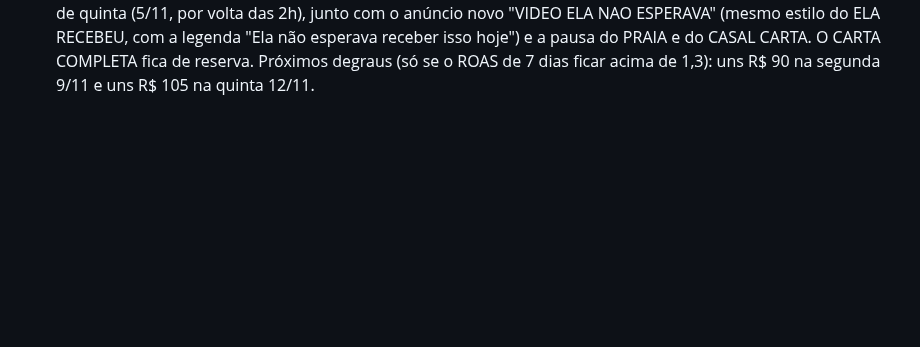
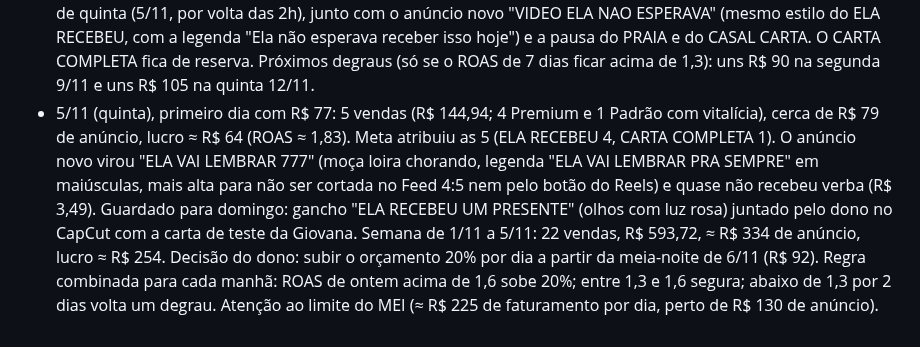
Before and after one commit to gustbeni/carta-com-proposito, a Markdown page: CLAUDE.md, the part around the change. Drawn GitHub-style; blank space fills up the shorter version.

Commit message:
Anotações de 5/11 e plano de escala [skip netlify]
Co-Authored-By: Claude Opus 5.5 <noreply@anthropic.com>
Claude-Session: https://claude.ai/code/session_01LYePSzb7HMuQM6BRFnq8LY

```diff
--- a/CLAUDE.md
+++ b/CLAUDE.md
@@ -130,3 +130,4 @@ Abra o `public/index.html` gerado no navegador e use "Ver prévia carta Premium"
 - 1/11, noite: domingo fechou com 7 vendas de clientes (R$ 180,90) e R$ 82 de anúncio; sábado 3 vendas (R$ 73,97) e R$ 42. Lucro do fim de semana ≈ R$ 128. Decisão do dono: manter R$ 60 por dia até quarta (4/11) e subir para R$ 70 na quinta (5/11) de manhã.
 - 2/11 (feriado): 3 vendas Premium (R$ 89,97), R$ 68 de anúncio. 3/11: 2 vendas (R$ 51,96), R$ 35 de anúncio até 23h. De sábado 31/10 a terça 3/11: R$ 396,80 de vendas, R$ 227 de anúncio, lucro ≈ R$ 166 (ROAS ≈ 1,75). Meta, últimos 7 dias até 2/11: 23 compras, ROAS 1,58 (≈ 1,38 sem os testes), custo por compra R$ 16,72. Plano de orçamento: R$ 70 na quinta 5/11, R$ 85 na segunda 9/11 e R$ 100 na quinta 12/11, subindo só se o ROAS de 7 dias ficar acima de 1,3. O convite para a Premium nos adicionais foi feito e desfeito a pedido do dono.
 - 4/11 (quarta): 5 vendas (R$ 125,95; 2 Premium), cerca de R$ 60 de anúncio, ROAS ≈ 2. O Meta só atribuiu 2. Entrega com frequência 1,16 e CPM ≈ R$ 6. Um Pix Premium pendente recebeu lembrete manual. 4/11 fechou com R$ 70 de anúncio e lucro ≈ R$ 55. Decisão do dono: orçamento de R$ 60 para **R$ 77 por dia** na madrugada de quinta (5/11, por volta das 2h), junto com o anúncio novo "VIDEO ELA NAO ESPERAVA" (mesmo estilo do ELA RECEBEU, com a legenda "Ela não esperava receber isso hoje") e a pausa do PRAIA e do CASAL CARTA. O CARTA COMPLETA fica de reserva. Próximos degraus (só se o ROAS de 7 dias ficar acima de 1,3): uns R$ 90 na segunda 9/11 e uns R$ 105 na quinta 12/11.
+- 5/11 (quinta), primeiro dia com R$ 77: 5 vendas (R$ 144,94; 4 Premium e 1 Padrão com vitalícia), cerca de R$ 79 de anúncio, lucro ≈ R$ 64 (ROAS ≈ 1,83). Meta atribuiu as 5 (ELA RECEBEU 4, CARTA COMPLETA 1). O anúncio novo virou "ELA VAI LEMBRAR 777" (moça loira chorando, legenda "ELA VAI LEMBRAR PRA SEMPRE" em maiúsculas, mais alta para não ser cortada no Feed 4:5 nem pelo botão do Reels) e quase não recebeu verba (R$ 3,49). Guardado para domingo: gancho "ELA RECEBEU UM PRESENTE" (olhos com luz rosa) juntado pelo dono no CapCut com a carta de teste da Giovana. Semana de 1/11 a 5/11: 22 vendas, R$ 593,72, ≈ R$ 334 de anúncio, lucro ≈ R$ 254. Decisão do dono: subir o orçamento 20% por dia a partir da meia-noite de 6/11 (R$ 92). Regra combinada para cada manhã: ROAS de ontem acima de 1,6 sobe 20%; entre 1,3 e 1,6 segura; abaixo de 1,3 por 2 dias volta um degrau. Atenção ao limite do MEI (≈ R$ 225 de faturamento por dia, perto de R$ 130 de anúncio).
```
